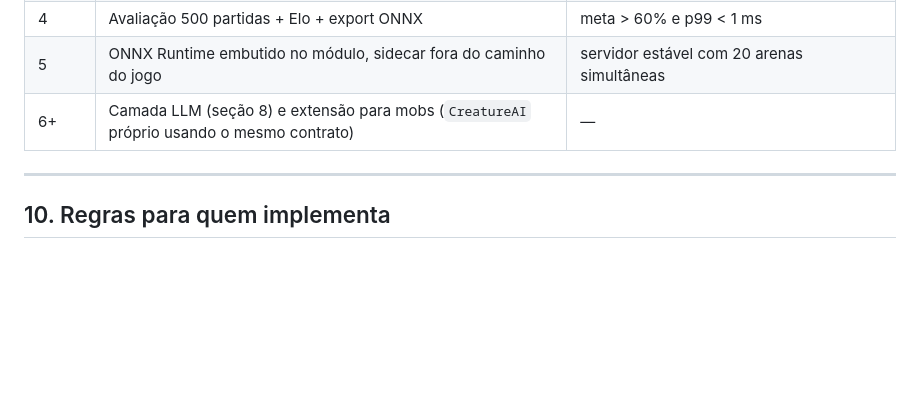
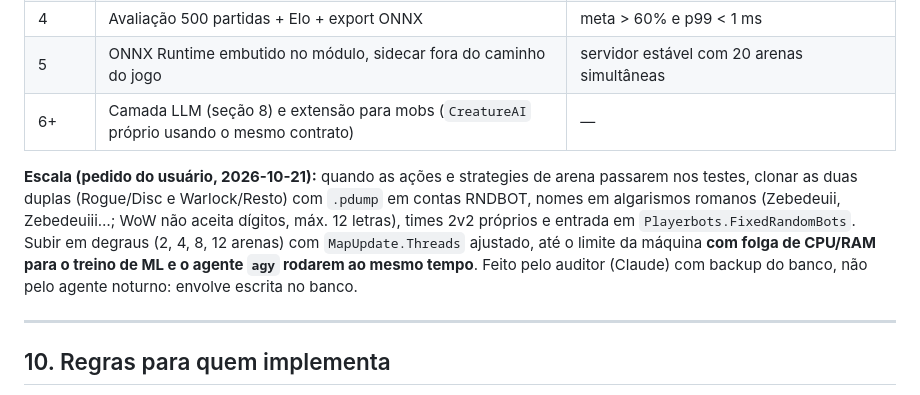
Before and after one commit to saironbusatto/ActusReus, a Markdown page: BRIEF-IA-PVP.md, the part around the change. Rendered like a GitHub page; blank space fills up the shorter version.

Commit message:
docs: plan duo cloning and capacity ramp after tests pass

```diff
--- a/BRIEF-IA-PVP.md
+++ b/BRIEF-IA-PVP.md
@@ -166,6 +166,13 @@ O que vai precisar:
 | 5 | ONNX Runtime embutido no módulo, sidecar fora do caminho do jogo | servidor estável com 20 arenas simultâneas |
 | 6+ | Camada LLM (seção 8) e extensão para mobs (`CreatureAI` próprio usando o mesmo contrato) | — |
 
+**Escala (pedido do usuário, 2026-10-21):** quando as ações e strategies de arena passarem nos testes, clonar as
+duas duplas (Rogue/Disc e Warlock/Resto) com `.pdump` em contas RNDBOT, nomes em algarismos romanos
+(Zebedeuii, Zebedeuiii…; WoW não aceita dígitos, máx. 12 letras), times 2v2 próprios e entrada em
+`Playerbots.FixedRandomBots`. Subir em degraus (2, 4, 8, 12 arenas) com `MapUpdate.Threads` ajustado, até o
+limite da máquina **com folga de CPU/RAM para o treino de ML e o agente `agy` rodarem ao mesmo tempo**.
+Feito pelo auditor (Claude) com backup do banco, não pelo agente noturno: envolve escrita no banco.
+
 ---
 
 ## 10. Regras para quem implementa
```
